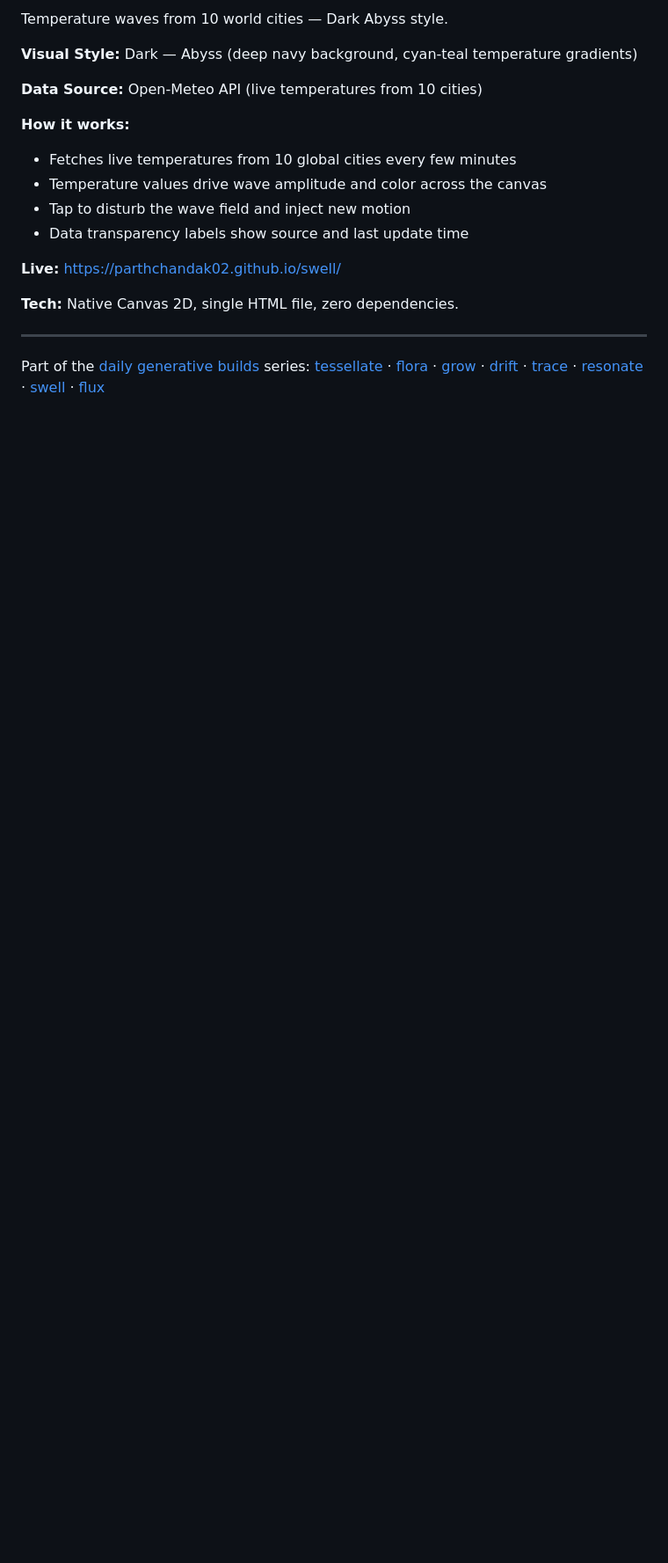
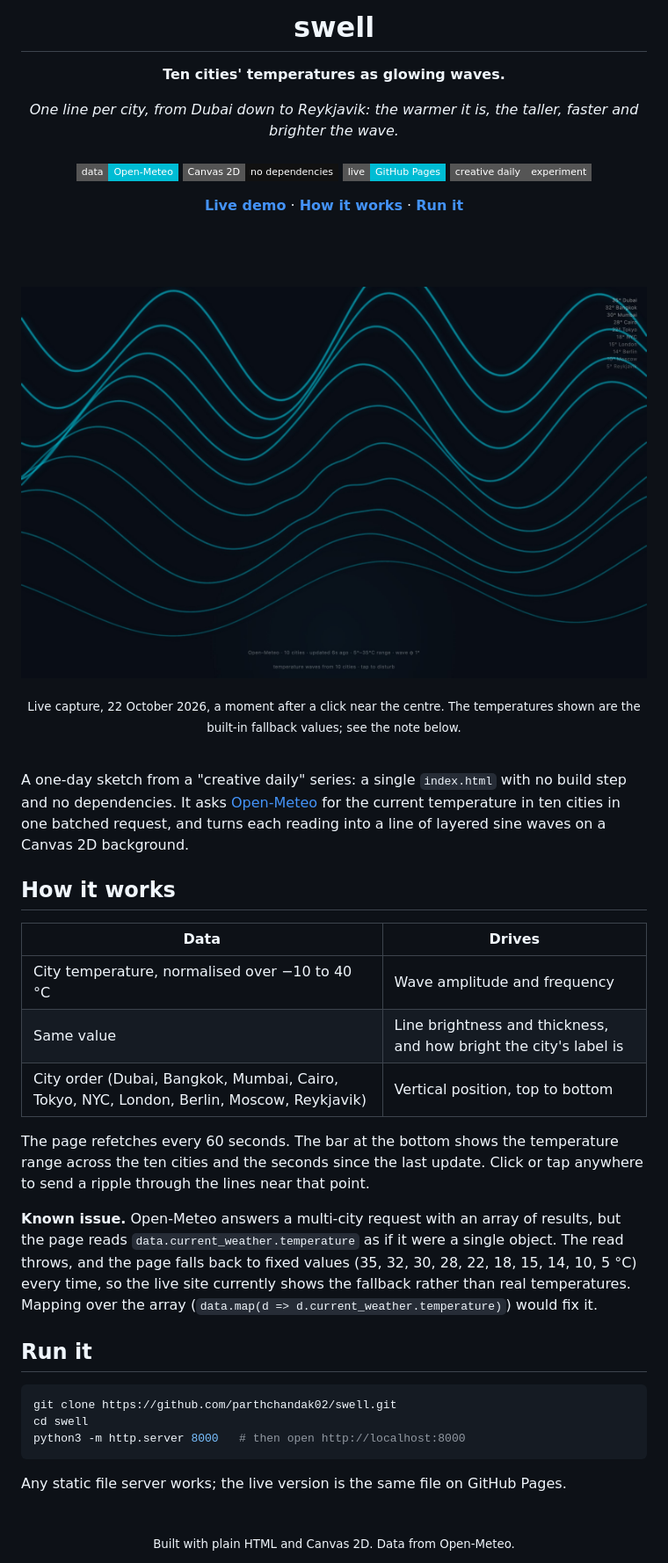
Before and after one commit to parthchandak02/swell, a Markdown page: README.md, the part around one of its changes. Shown at 88% size. Drawn GitHub-style; pictures changed too: docs/assets/readme/hero.jpg (added); badges without logos; blank space fills up the shorter version.

Commit message:
Rewrite README as a front page
Co-Authored-By: Claude Opus 5.5 <noreply@anthropic.com>

````diff
--- a/README.md
+++ b/README.md
@@ -2,20 +2,68 @@
 
-Temperature waves from 10 world cities — Dark Abyss style.
+<h1>swell</h1>
 
-**Visual Style:** Dark — Abyss (deep navy background, cyan-teal temperature gradients)
+<p><b>Ten cities' temperatures as glowing waves.</b></p>
 
-**Data Source:** Open-Meteo API (live temperatures from 10 cities)
+<p><i>One line per city, from Dubai down to Reykjavik: the warmer it is, the taller, faster and brighter the wave.</i></p>
 
-**How it works:**
-- Fetches live temperatures from 10 global cities every few minutes
-- Temperature values drive wave amplitude and color across the canvas
-- Tap to disturb the wave field and inject new motion
-- Data transparency labels show source and last update time
+<h6>
 
-**Live:** https://parthchandak02.github.io/swell/
+![Data](https://img.shields.io/badge/data-Open--Meteo-00bcd4?style=flat-square)
+![Canvas 2D](https://img.shields.io/badge/Canvas%202D-no%20dependencies-111111?style=flat-square&logo=html5&logoColor=white)
+![Live](https://img.shields.io/badge/live-GitHub%20Pages-00bcd4?style=flat-square)
+![Status](https://img.shields.io/badge/creative%20daily-experiment-555555?style=flat-square)
 
-**Tech:** Native Canvas 2D, single HTML file, zero dependencies.
+</h6>
 
----
+<a href="https://parthchandak02.github.io/swell/"><b>Live demo</b></a> ·
+<a href="#how-it-works"><b>How it works</b></a> ·
+<a href="#run-it"><b>Run it</b></a>
 
-Part of the [daily generative builds](https://github.com/parthchandak02/parthchandak02#featured-projects) series: [tessellate](https://parthchandak02.github.io/tessellate/) · [flora](https://parthchandak02.github.io/flora/) · [grow](https://parthchandak02.github.io/grow/) · [drift](https://parthchandak02.github.io/drift/) · [trace](https://parthchandak02.github.io/trace/) · [resonate](https://parthchandak02.github.io/resonate/) · [swell](https://parthchandak02.github.io/swell/) · [flux](https://parthchandak02.github.io/flux/)
+<br><br>
+
+<a href="https://parthchandak02.github.io/swell/"><img src="docs/assets/readme/hero.jpg" width="100%" alt="Ten glowing cyan sine-wave lines stacked across a deep navy canvas, brighter and taller at the top, with a city temperature list top-right from 35 degrees Dubai to 5 degrees Reykjavik"></a>
+
+<sub>Live capture, 22 October 2026, a moment after a click near the centre. The temperatures shown are the built-in fallback values; see the note below.</sub>
+
+</div>
+
+<br>
+
+A one-day sketch from a "creative daily" series: a single `index.html` with no build step and
+no dependencies. It asks [Open-Meteo](https://open-meteo.com/) for the current temperature in
+ten cities in one batched request, and turns each reading into a line of layered sine waves on
+a Canvas 2D background.
+
+## How it works
+
+| Data | Drives |
+|---|---|
+| City temperature, normalised over −10 to 40 °C | Wave amplitude and frequency |
+| Same value | Line brightness and thickness, and how bright the city's label is |
+| City order (Dubai, Bangkok, Mumbai, Cairo, Tokyo, NYC, London, Berlin, Moscow, Reykjavik) | Vertical position, top to bottom |
+
+The page refetches every 60 seconds. The bar at the bottom shows the temperature range across
+the ten cities and the seconds since the last update. Click or tap anywhere to send a ripple
+through the lines near that point.
+
+**Known issue.** Open-Meteo answers a multi-city request with an array of results, but the page
+reads `data.current_weather.temperature` as if it were a single object. The read throws, and
+the page falls back to fixed values (35, 32, 30, 28, 22, 18, 15, 14, 10, 5 °C) every time, so
+the live site currently shows the fallback rather than real temperatures. Mapping over the
+array (`data.map(d => d.current_weather.temperature)`) would fix it.
+
+## Run it
+
+```bash
+git clone https://github.com/parthchandak02/swell.git
+cd swell
+python3 -m http.server 8000   # then open http://localhost:8000
+```
+
+Any static file server works; the live version is the same file on GitHub Pages.
+
+<br>
+
+<div align="center">
+<sub>Built with plain HTML and Canvas 2D. Data from Open-Meteo.</sub>
+</div>
````
Also changed, not shown: other parts of README.md (+1 -1 lines).
